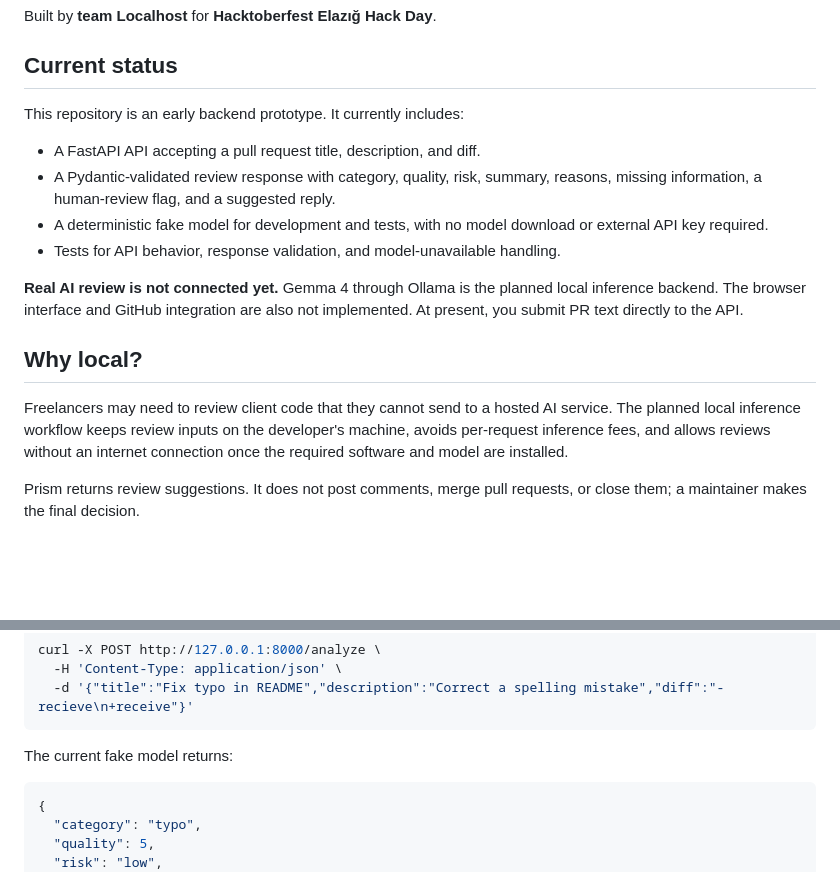
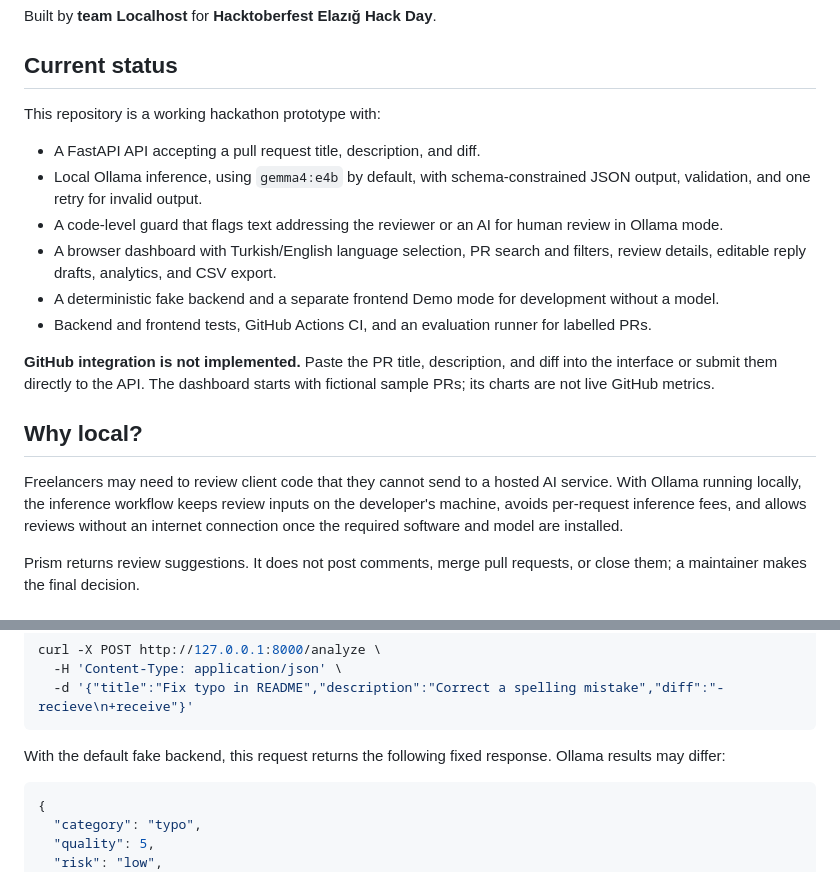
Before and after one commit to SuleymanKilincc/prism-review, a Markdown page: README.md, 2 parts joined by grey strips. GitHub-like rendering; blank space fills up the shorter version.

````diff
--- a/README.md
+++ b/README.md
@@ -6,18 +6,20 @@ Built by **team Localhost** for **Hacktoberfest Elazığ Hack Day**.
 
 ## Current status
 
-This repository is an early backend prototype. It currently includes:
+This repository is a working hackathon prototype with:
 
 - A FastAPI API accepting a pull request title, description, and diff.
-- A Pydantic-validated review response with category, quality, risk, summary, reasons, missing information, a human-review flag, and a suggested reply.
-- A deterministic fake model for development and tests, with no model download or external API key required.
-- Tests for API behavior, response validation, and model-unavailable handling.
+- Local Ollama inference, using `gemma4:e4b` by default, with schema-constrained JSON output, validation, and one retry for invalid output.
+- A code-level guard that flags text addressing the reviewer or an AI for human review in Ollama mode.
+- A browser dashboard with Turkish/English language selection, PR search and filters, review details, editable reply drafts, analytics, and CSV export.
+- A deterministic fake backend and a separate frontend Demo mode for development without a model.
+- Backend and frontend tests, GitHub Actions CI, and an evaluation runner for labelled PRs.
 
-**Real AI review is not connected yet.** Gemma 4 through Ollama is the planned local inference backend. The browser interface and GitHub integration are also not implemented. At present, you submit PR text directly to the API.
+**GitHub integration is not implemented.** Paste the PR title, description, and diff into the interface or submit them directly to the API. The dashboard starts with fictional sample PRs; its charts are not live GitHub metrics.
 
 ## Why local?
 
-Freelancers may need to review client code that they cannot send to a hosted AI service. The planned local inference workflow keeps review inputs on the developer's machine, avoids per-request inference fees, and allows reviews without an internet connection once the required software and model are installed.
+Freelancers may need to review client code that they cannot send to a hosted AI service. With Ollama running locally, the inference workflow keeps review inputs on the developer's machine, avoids per-request inference fees, and allows reviews without an internet connection once the required software and model are installed.
 
 Prism returns review suggestions. It does not post comments, merge pull requests, or close them; a maintainer makes the final decision.
 
@@ -66,7 +113,7 @@ curl -X POST http://127.0.0.1:8000/analyze \
   -d '{"title":"Fix typo in README","description":"Correct a spelling mistake","diff":"-recieve\n+receive"}'
 ```
 
-The current fake model returns:
+With the default fake backend, this request returns the following fixed response. Ollama results may differ:
 
 ```json
 {
````
Also changed, not shown: other parts of README.md (+88 -16 lines).
